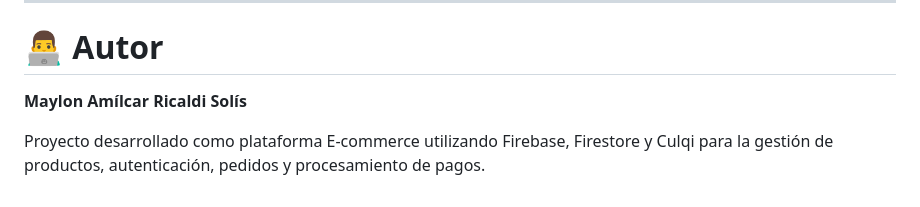
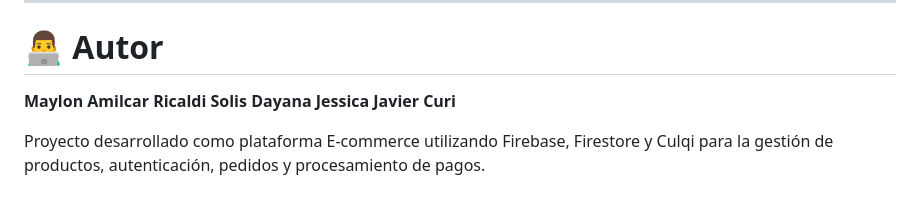
Before and after one commit to MaylonRicaldi/visionshop, a Markdown page: README.md, the part around the change. Rendered like a GitHub page.

```diff
--- a/README.md
+++ b/README.md
@@ -345,6 +345,7 @@ Vision-Shop
 
 # 👨‍💻 Autor
 
-**Maylon Amílcar Ricaldi Solís**
+**Maylon Amilcar Ricaldi Solis**
+**Dayana Jessica Javier Curi**
 
 Proyecto desarrollado como plataforma E-commerce utilizando Firebase, Firestore y Culqi para la gestión de productos, autenticación, pedidos y procesamiento de pagos.
```
